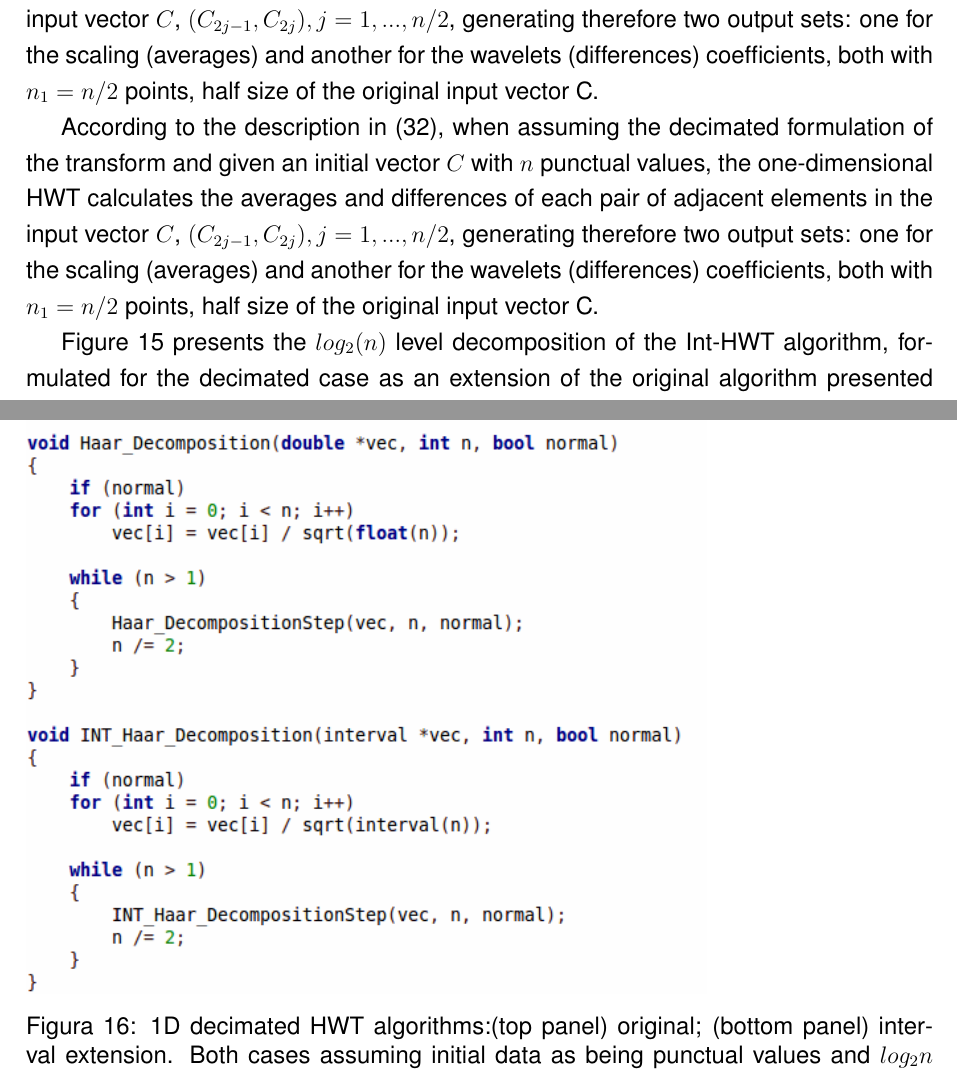
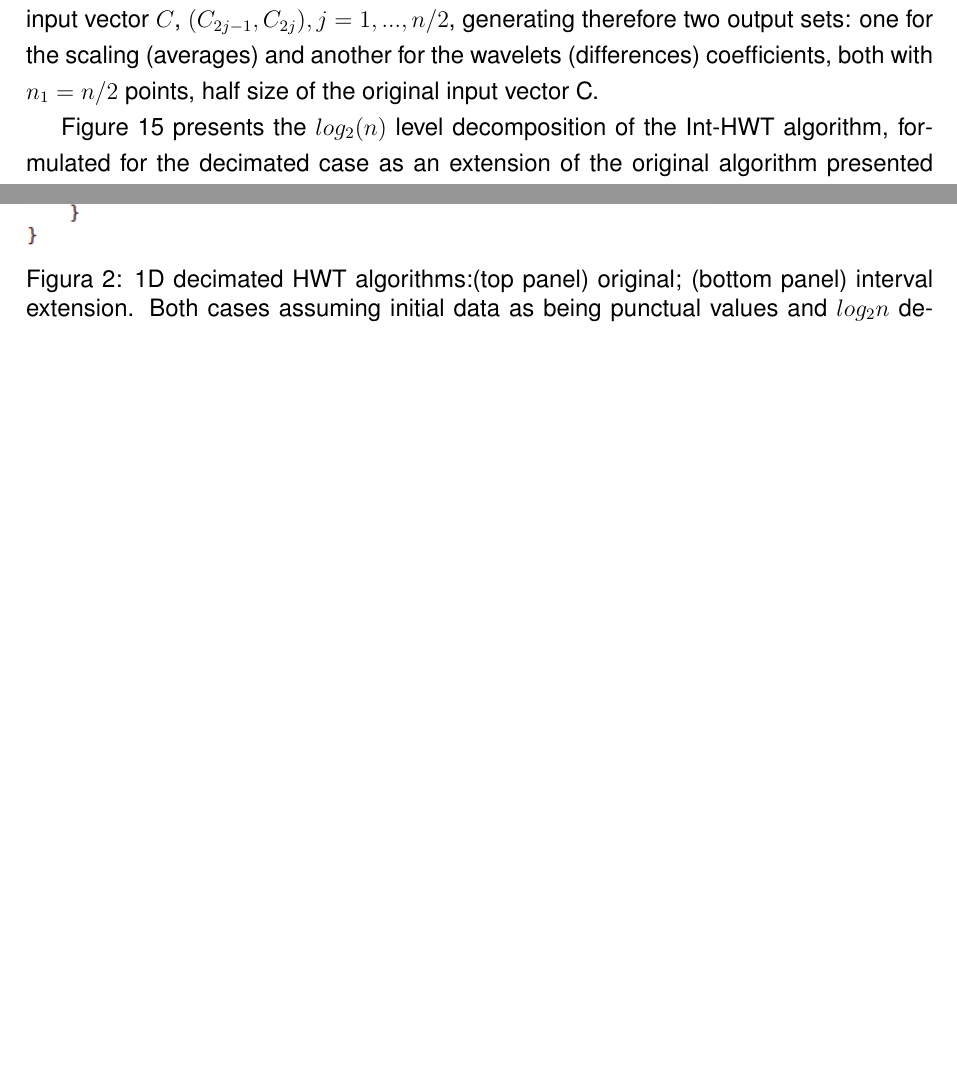
Before and after one commit to fireapache/Grad-Thesis, a LaTeX thesis (monografia.tex): two parts of pages 15 and 25 of 49 before the commit and two parts of pages 15 and 17 of 50 after it, joined at a grey line, cut so that both start at the same text, the shorter picture padded with empty space. Compiled offline with pdfLaTeX; the source files are stored in an older character set and shown here as Unicode; a missing bibliography style is replaced by a similar one.

Commit message:
Deleting duplicated paragraph from 1D HWT section

```diff
--- a/monografia.tex
+++ b/monografia.tex
@@ -332,9 +332,6 @@ The Haar basis was proposed in 1910, introduced by the Hungarian mathematician A
 \subsubsection{One Dimensional}\label{sec:hwt1d_decimated}
 
 According to the description in \cite{stollnitz1995}, when assuming the decimated formulation of the transform and given an initial vector $C$ with $n$ punctual values, the one-dimensional HWT calculates the averages and differences of each pair of adjacent elements in the input vector $ C $, $(C_{2j-1}, C_{2j}), j=1,...,n/2$, generating therefore two output sets:  one for the scaling (averages) and another for the wavelets (differences) coefficients, both with $n_1= n/2$ points, half size of the original input vector C.
-
-According to the description in \cite{stollnitz1995}, when assuming the decimated formulation of the transform and given an initial vector $C$ with $n$ punctual values, the one-dimensional HWT calculates the averages and differences of each pair of adjacent elements in the input vector $ C $, $(C_{2j-1}, C_{2j}), j=1,...,n/2$, generating therefore two output sets:  one for the scaling (averages) and another for the wavelets (differences) coefficients, both with $n_1= n/2$ points, half size of the original input vector C.
-
 
 Figure~\ref{fig:DandDS} presents the  $log_2(n)$ level decomposition of the Int-HWT algorithm,  formulated for the decimated case as an extension of the original algorithm presented in~\cite{stollnitz1995}.
 The novelty here on the interval code remains in the definition of vectors as interval vectors. Constants are defined as interval quantities and all arithmetics are treated as interval operations. In this sense, in Figure~\ref{fig:DandDS} the interval quantities  $h=( 1/\sqrt{[2;2]}, 1/\sqrt{[2;2]})$ and $g=( 1/\sqrt{[2;2]}, -1/\sqrt{[2;2]})$ are the  normalized interval filters associated to the Int-HWT, representing the interval extension of the standard algorithm. The discrete convolution from $C$ with $h$ generates the averages (scaling coefficients) and  for computing the differences (wavelet coefficients) the filter $g$ is considered.
```
